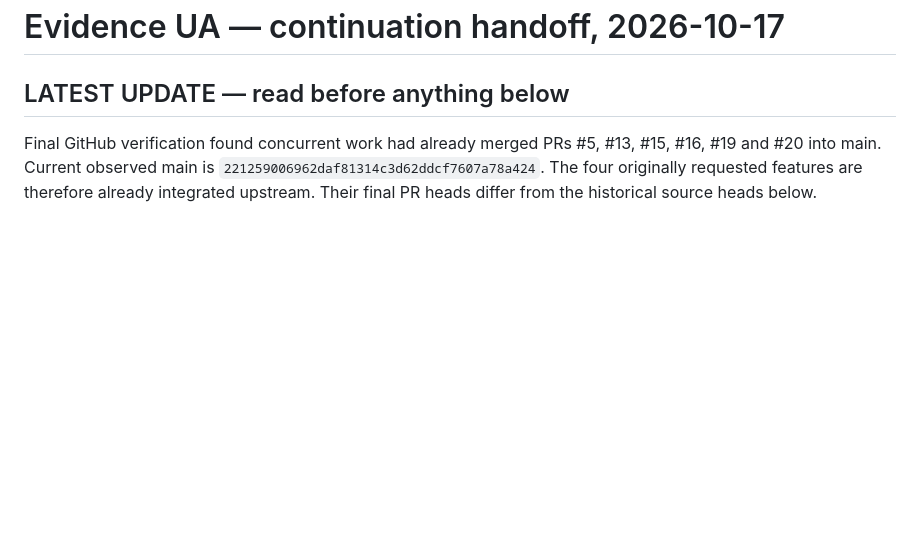
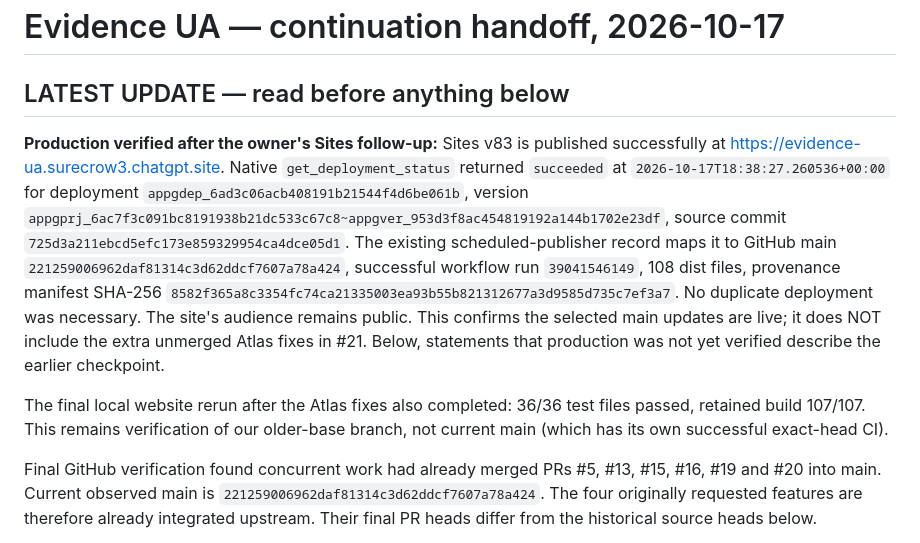
Before and after one commit to VlasPevochko/evidence-ua, a Markdown page: docs/CLAUDE_HANDOFF.md, the part around the change. Drawn GitHub-style; blank space fills up the shorter version.

Commit message:
Record verified Sites v83 deployment for Claude continuation

```diff
--- a/docs/CLAUDE_HANDOFF.md
+++ b/docs/CLAUDE_HANDOFF.md
@@ -1,6 +1,10 @@
 # Evidence UA — continuation handoff, 2026-10-17
 
 ## LATEST UPDATE — read before anything below
+
+**Production verified after the owner's Sites follow-up:** Sites v83 is published successfully at https://evidence-ua.surecrow3.chatgpt.site. Native `get_deployment_status` returned `succeeded` at `2026-10-17T18:38:27.260536+00:00` for deployment `appgdep_6ad3c06acb408191b21544f4d6be061b`, version `appgprj_6ac7f3c091bc8191938b21dc533c67c8~appgver_953d3f8ac454819192a144b1702e23df`, source commit `725d3a211ebcd5efc173e859329954ca4dce05d1`. The existing scheduled-publisher record maps it to GitHub main `221259006962daf81314c3d62ddcf7607a78a424`, successful workflow run `39041546149`, 108 dist files, provenance manifest SHA-256 `8582f365a8c3354fc74ca21335003ea93b55b821312677a3d9585d735c7ef3a7`. No duplicate deployment was necessary. The site's audience remains public. This confirms the selected main updates are live; it does NOT include the extra unmerged Atlas fixes in #21. Below, statements that production was not yet verified describe the earlier checkpoint.
+
+The final local website rerun after the Atlas fixes also completed: 36/36 test files passed, retained build 107/107. This remains verification of our older-base branch, not current main (which has its own successful exact-head CI).
 
 Final GitHub verification found concurrent work had already merged PRs #5, #13, #15, #16, #19 and #20 into main. Current observed main is `221259006962daf81314c3d62ddcf7607a78a424`. The four originally requested features are therefore already integrated upstream. Their final PR heads differ from the historical source heads below.
 
```
